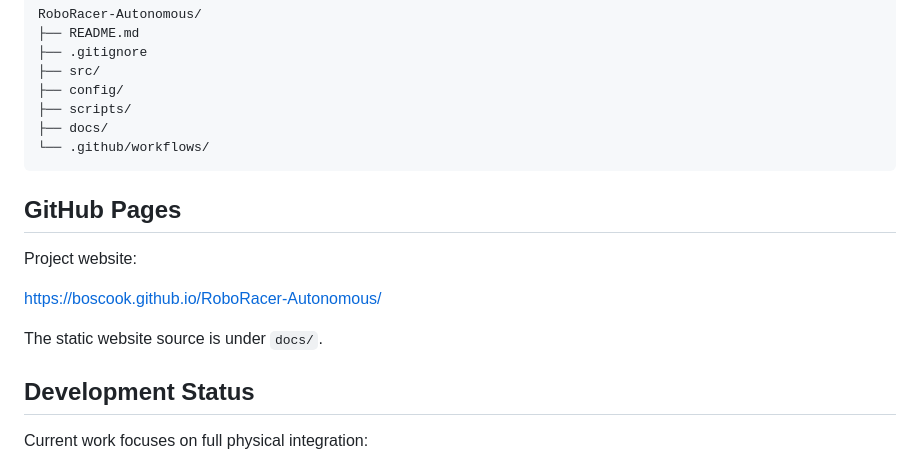
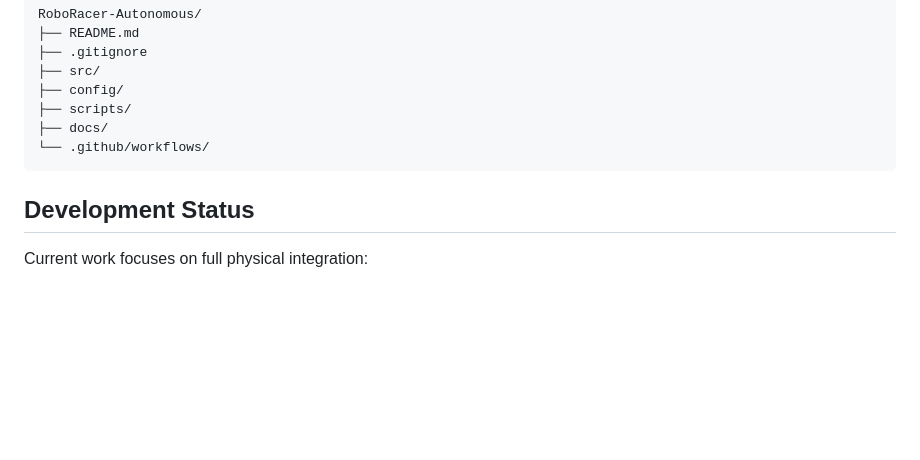
Before and after one commit to boscook/RoboRacer-RMIT, a Markdown page: README.md, the part around the change. Drawn GitHub-style; blank space fills up the shorter version.

````diff
--- a/README.md
+++ b/README.md
@@ -134,14 +134,6 @@ RoboRacer-Autonomous/
 └── .github/workflows/
 ```
 
-## GitHub Pages
-
-Project website:
-
-https://boscook.github.io/RoboRacer-Autonomous/
-
-The static website source is under `docs/`.
-
 ## Development Status
 
 Current work focuses on full physical integration:
````
